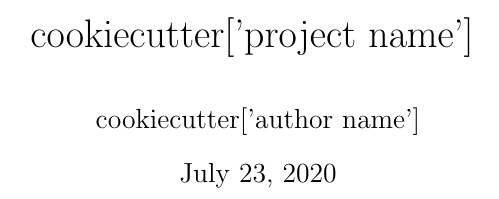
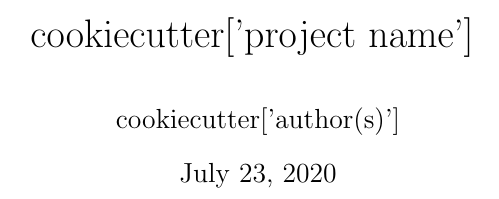
Before and after one commit to getpopper/cookiecutter-popper-python, a LaTeX document ({{cookiecutter.repo_name}}/paper/paper.tex): part of the page, cut so that both start at the same text. Compiled offline with pdfLaTeX.

Commit message:
fixed more variable names

```diff
--- a/{{cookiecutter.repo_name}}/paper/paper.tex
+++ b/{{cookiecutter.repo_name}}/paper/paper.tex
@@ -1,7 +1,7 @@
 \documentclass{article}
 
 \title{ {{ cookiecutter['project name'] }} }
-\author{ {{ cookiecutter['author name'] }} }
+\author{ {{ cookiecutter['author(s)'] }} }
 \date{\today}
 
 \begin{document}
```
Also changed, not shown: {{cookiecutter.repo_name}}/wf.yml (+1 -1 lines).
